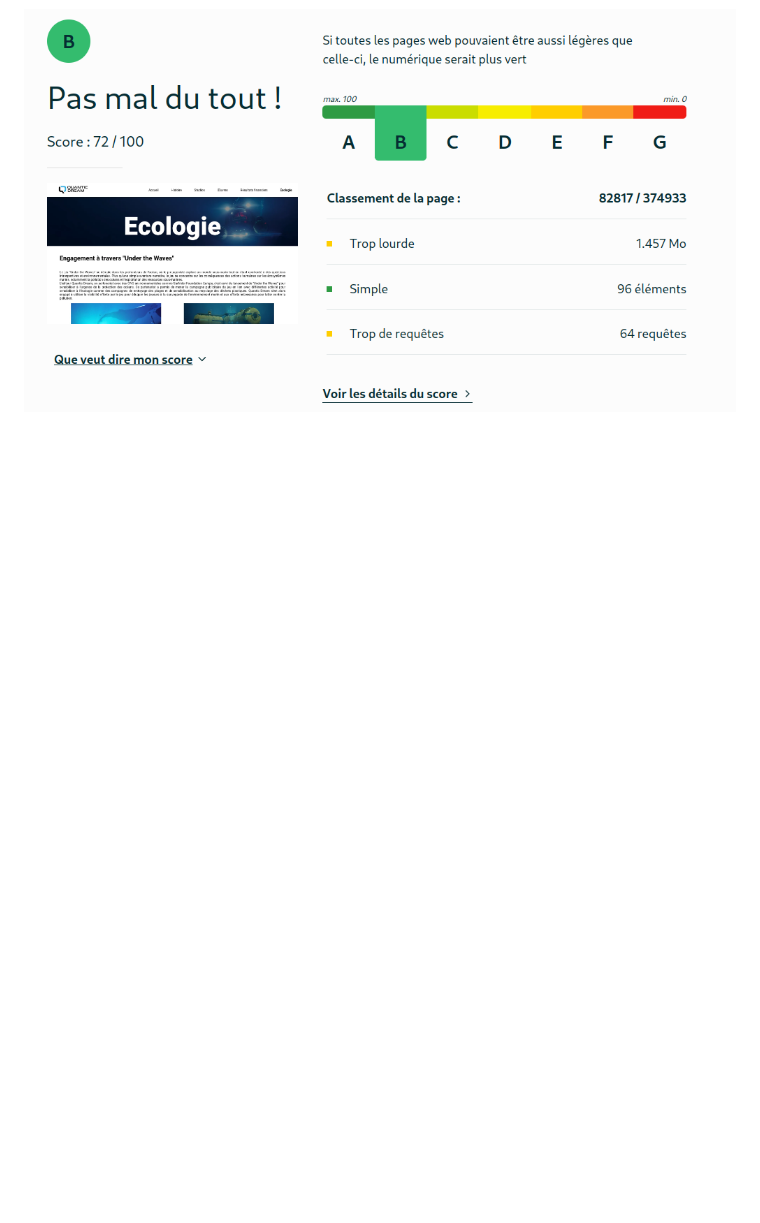
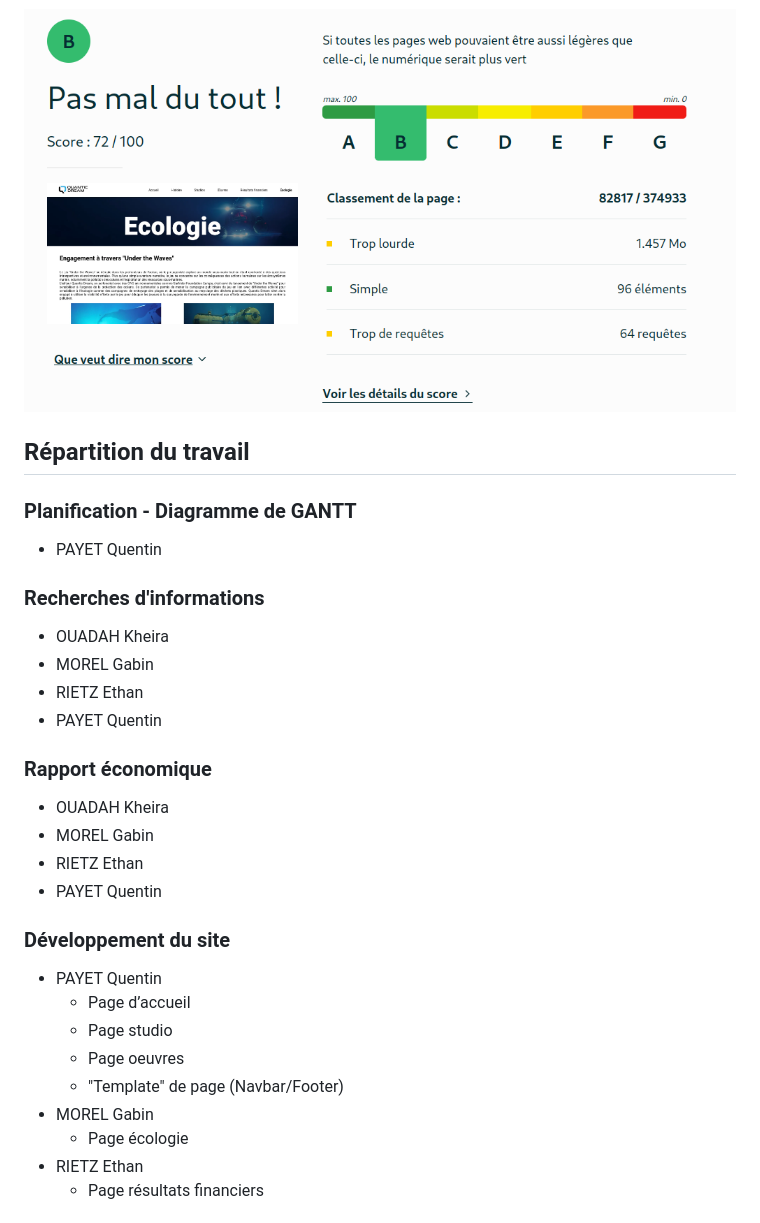
Before and after one commit to Quentin0312/QuanticDream, a Markdown page: README.md, the part around the change printed below. GitHub-like rendering; blank space fills up the shorter version.

Commit message:
README.md => ajout ## Répartition du travail

```diff
--- a/README.md
+++ b/README.md
@@ -89,3 +89,36 @@ Vérification W3C : [Détail ICI](https://validator.w3.org/nu/?doc=https%3A%2F%2
 ![capture d'écran de la conformité de la page oeuvres](doc/w3c_ecologie.png)
 
 ![capture d'écran sur le site https://www.ecoindex.fr/ pour tester l'eco-conception](doc/eco_ecologie.png)
+
+## Répartition du travail
+
+### Planification - Diagramme de GANTT
+
+- PAYET Quentin
+
+### Recherches d'informations
+
+- OUADAH Kheira
+- MOREL Gabin
+- RIETZ Ethan
+- PAYET Quentin
+
+### Rapport économique
+
+- OUADAH Kheira
+- MOREL Gabin
+- RIETZ Ethan
+- PAYET Quentin
+
+### Développement du site
+
+- PAYET Quentin
+  - Page d’accueil
+  - Page studio
+  - Page oeuvres
+  - "Template" de page (Navbar/Footer)
+- MOREL Gabin
+  - Page écologie
+- RIETZ Ethan
+  - Page résultats financiers
+
```
Also changed, not shown: other parts of README.md (+4 -0 lines).
